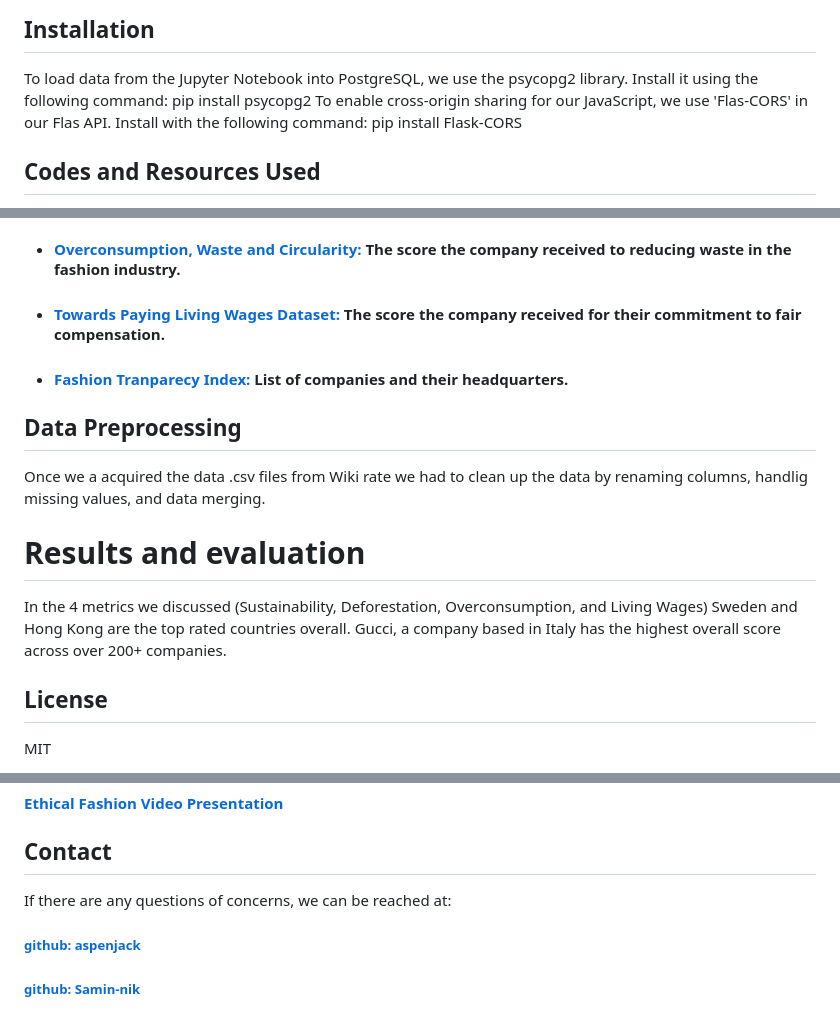
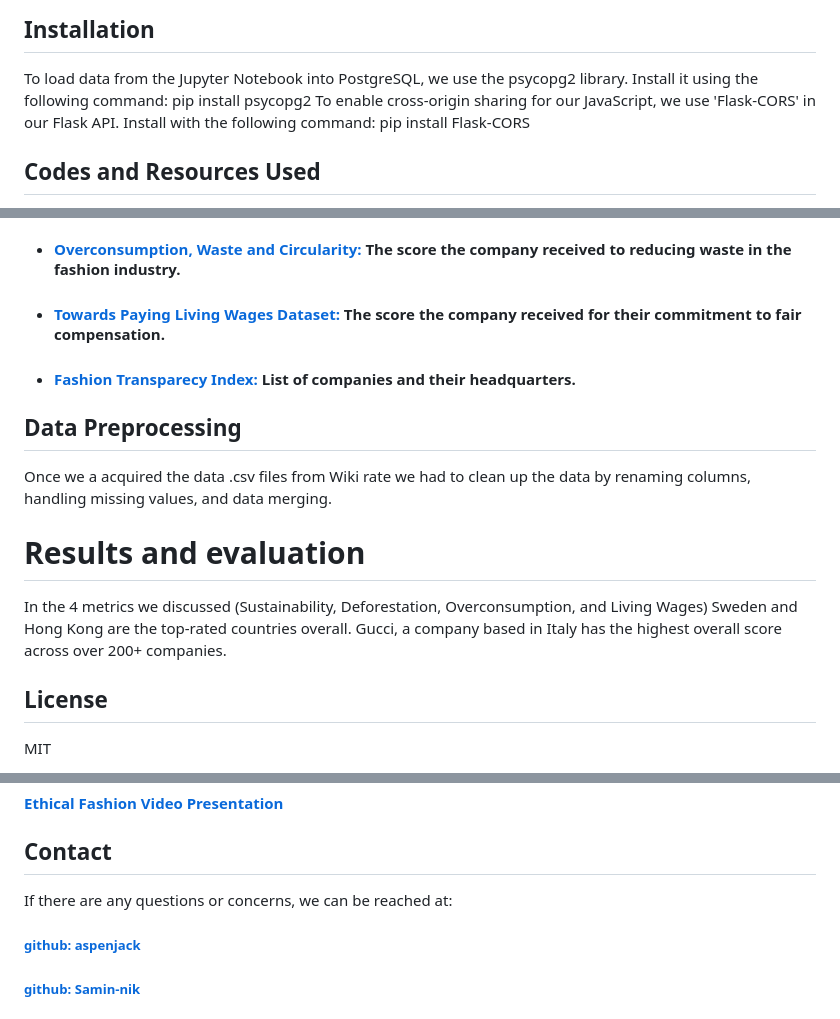
Before and after one commit to aspenjack/Ethical-Fashion, a Markdown page: README.md, 3 parts joined by grey strips. Drawn GitHub-style.

Commit message:
additional edits needed for Readme

```diff
--- a/README.md
+++ b/README.md
@@ -23,7 +23,7 @@ Interactive dashboard exploring ethical fashion metrics
 
 ## Installation
 To load data from the Jupyter Notebook into PostgreSQL, we use the psycopg2 library. Install it using the following command: pip install psycopg2
-To enable cross-origin sharing for our JavaScript, we use 'Flas-CORS' in our Flas API. Install with the following command: pip install Flask-CORS
+To enable cross-origin sharing for our JavaScript, we use 'Flask-CORS' in our Flask API. Install with the following command: pip install Flask-CORS
 
 ## Codes and Resources Used
 - **Python Version: 3.11.4**
@@ -43,13 +43,13 @@ To enable cross-origin sharing for our JavaScript, we use 'Flas-CORS' in our Fla
 - #### [Deforestation and Regeneration Dataset:](https://wikirate.org/Fashion_Revolution+Decarbonisation_Deforestation_and_Regeneration_Score) The score the company received for deforestation and their reforestation efforts.
 - #### [Overconsumption, Waste and Circularity:](https://wikirate.org/Fashion_Revolution+5_4_Overconsumption_Waste_Circularity) The score the company received to reducing waste in the fashion industry.
 - #### [Towards Paying Living Wages Dataset:](https://wikirate.org/Fashion_Revolution+Towards_Paying_Living_Wages_Score_2021) The score the company received for their commitment to fair compensation.
-- #### [Fashion Tranparecy Index:](https://wikirate.org/Fashion_Transparency_Index_2021_full_dataset?select2Id=12&slotSelector=._filter-result-slot&remote=&filter%5Bcompany_name%5D=&sort_by=company_name) List of companies and their headquarters.
+- #### [Fashion Transparecy Index:](https://wikirate.org/Fashion_Transparency_Index_2021_full_dataset?select2Id=12&slotSelector=._filter-result-slot&remote=&filter%5Bcompany_name%5D=&sort_by=company_name) List of companies and their headquarters.
 
 ## Data Preprocessing
-Once we a acquired the data .csv files from Wiki rate we had to clean up the data by renaming columns, handlig missing values, and data merging.
+Once we a acquired the data .csv files from Wiki rate we had to clean up the data by renaming columns, handling missing values, and data merging.
 
 # Results and evaluation
-In the 4 metrics we discussed (Sustainability, Deforestation, Overconsumption, and Living Wages) Sweden and Hong Kong are the top rated countries overall. Gucci, a company based in Italy has the highest overall score across over 200+ companies.
+In the 4 metrics we discussed (Sustainability, Deforestation, Overconsumption, and Living Wages) Sweden and Hong Kong are the top-rated countries overall. Gucci, a company based in Italy has the highest overall score across over 200+ companies.
 
 ## License
 MIT
@@ -67,7 +67,7 @@ MIT
 #### [Ethical Fashion Video Presentation](https://drive.google.com/file/d/1QWyLdbZmRvFSJZFzcYQl3TTRFan-tDik/view?usp=sharing)
 
 ## Contact
-If there are any questions of concerns, we can be reached at:
+If there are any questions or concerns, we can be reached at:
 ##### [github: aspenjack](https://github.com/aspenjack)
 ##### [github: Samin-nik](https://github.com/Samin-nik)
 ##### [github: arpitas0690](https://github.com/arpitas0690)
```
Also changed, not shown: other parts of README.md (+1 -1 lines).
